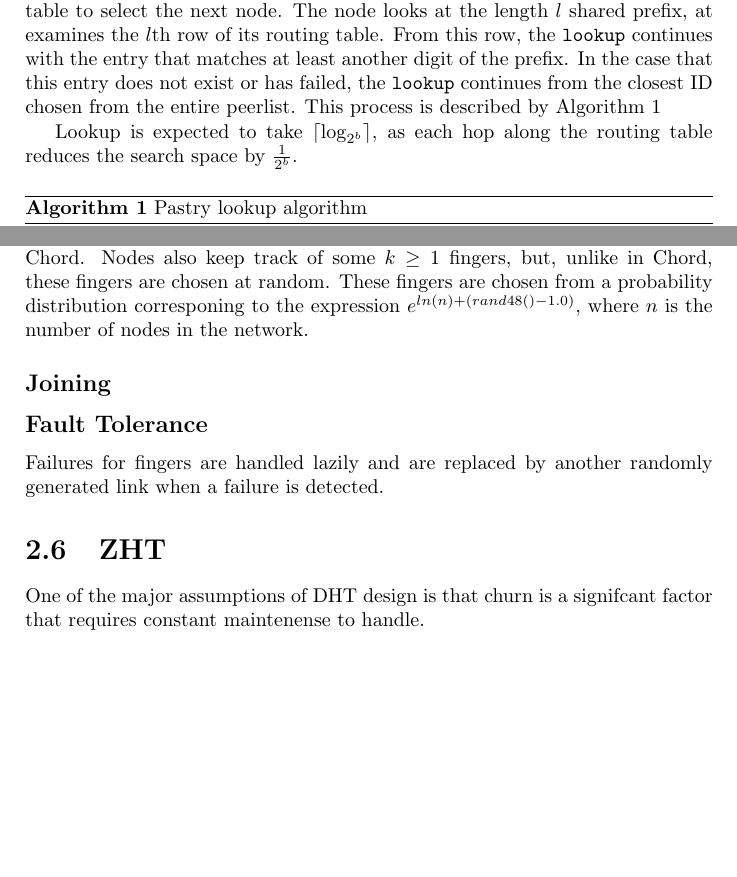
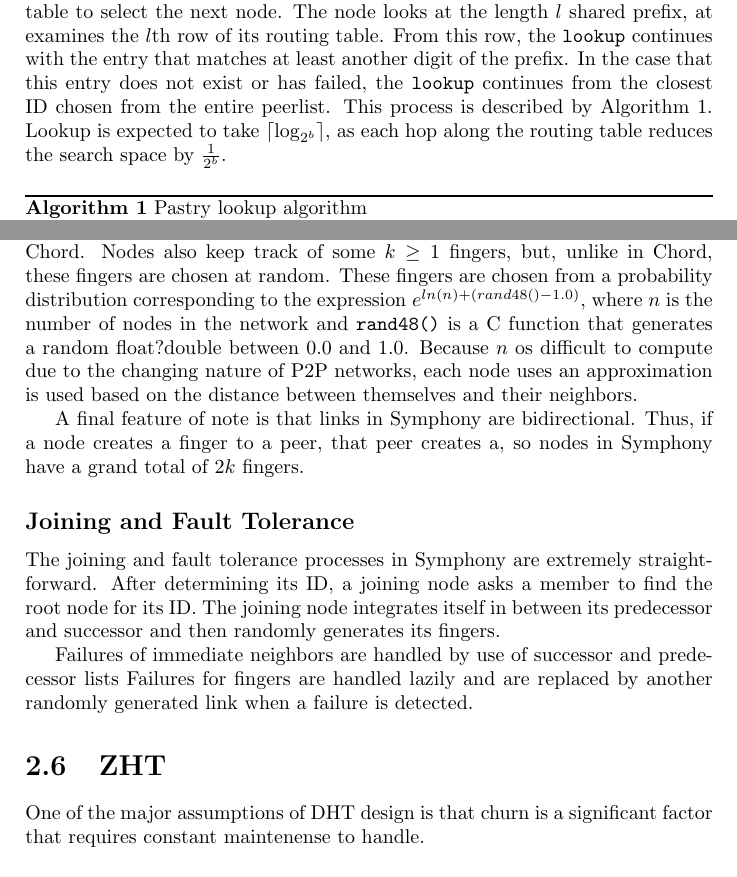
Before and after one commit to abrosen/notes, a LaTeX thesis (summaries/proposal.tex): two parts of pages 17 and 19 of 28, joined at a grey line, cut so that both start at the same text, the shorter picture padded with empty space. Compiled offline with pdfLaTeX.

Commit message:
Symphony done

```diff
--- a/summaries/proposal.tex
+++ b/summaries/proposal.tex
@@ -557,9 +557,7 @@ If the destination node is not immediately apparent, the node uses its routing t
 The node looks at the length $l$ shared prefix,  at examines the $l$th row of its routing table.
 From this row, the \texttt{lookup} continues with the entry that matches at least another digit of the prefix.
 In the case that this entry does not exist or has failed, the \texttt{lookup} continues from the closest ID chosen from the entire peerlist.
-This process is described by Algorithm \ref{PastryLookup}
-
-
+This process is described by Algorithm \ref{PastryLookup}.
 Lookup is expected  to take $\lceil \log_{2^{b}} \rceil $, as each hop along the routing table reduces the search space by $\frac{1}{2^{b}}$.
 
 \begin{algorithm}
@@ -655,21 +653,25 @@ This is arbitrary from a design standpoint, but makes choosing from a random dis
 
 Nodes know both their immediate predecessor and successor, much like in Chord.
 Nodes also keep track of some  $k \geq 1$ fingers, but, unlike in Chord, these fingers are chosen at random.
-These fingers are chosen from a probability distribution corresponing to the expression $e^{ln(n) + (rand48() - 1.0)}$, where $n$ is the number of nodes in the network.
+These fingers are chosen from a probability distribution corresponding to the expression $e^{ln(n) + (rand48() - 1.0)}$, where $n$ is the number of nodes in the network and \texttt{rand48()} is a C function that generates a random float?double between 0.0 and 1.0.
+Because $n$ os difficult to compute due to the changing nature of P2P networks, each node uses an approximation is used based on the distance between themselves and their neighbors.
 
+A final feature of note is that links in Symphony are bidirectional.
+Thus, if a node creates a finger to a peer, that peer creates a, so nodes in Symphony have a grand total of $2k$ fingers.
 %(although it gets me thinking, is there any advantage/statistical properties   that could be exploited by making the space monic)
 
 
-\subsection*{Joining}
+\subsection*{Joining and Fault Tolerance}
+The joining and fault tolerance processes in Symphony are extremely straightforward.
+After determining its ID, a joining node asks a member to find the root node for its ID.
+The joining node integrates itself in between its predecessor and successor and then randomly generates its fingers.
 
-
-
-\subsection*{Fault Tolerance}
+Failures of immediate neighbors are handled by use of successor and predecessor lists
 Failures for fingers are handled lazily and are replaced by another randomly generated link when a failure is detected.
 
 % Large Routing Tables
 \section{ZHT}
-One of the major assumptions of DHT design is that churn is a signifcant factor that requires constant maintenense to handle.
+One of the major assumptions of DHT design is that churn is a significant factor that requires constant maintenense to handle.
 
 
 
```
Also changed, not shown: summaries/proposal.pdf, summaries/proposal.tex (2 more changed lines).
